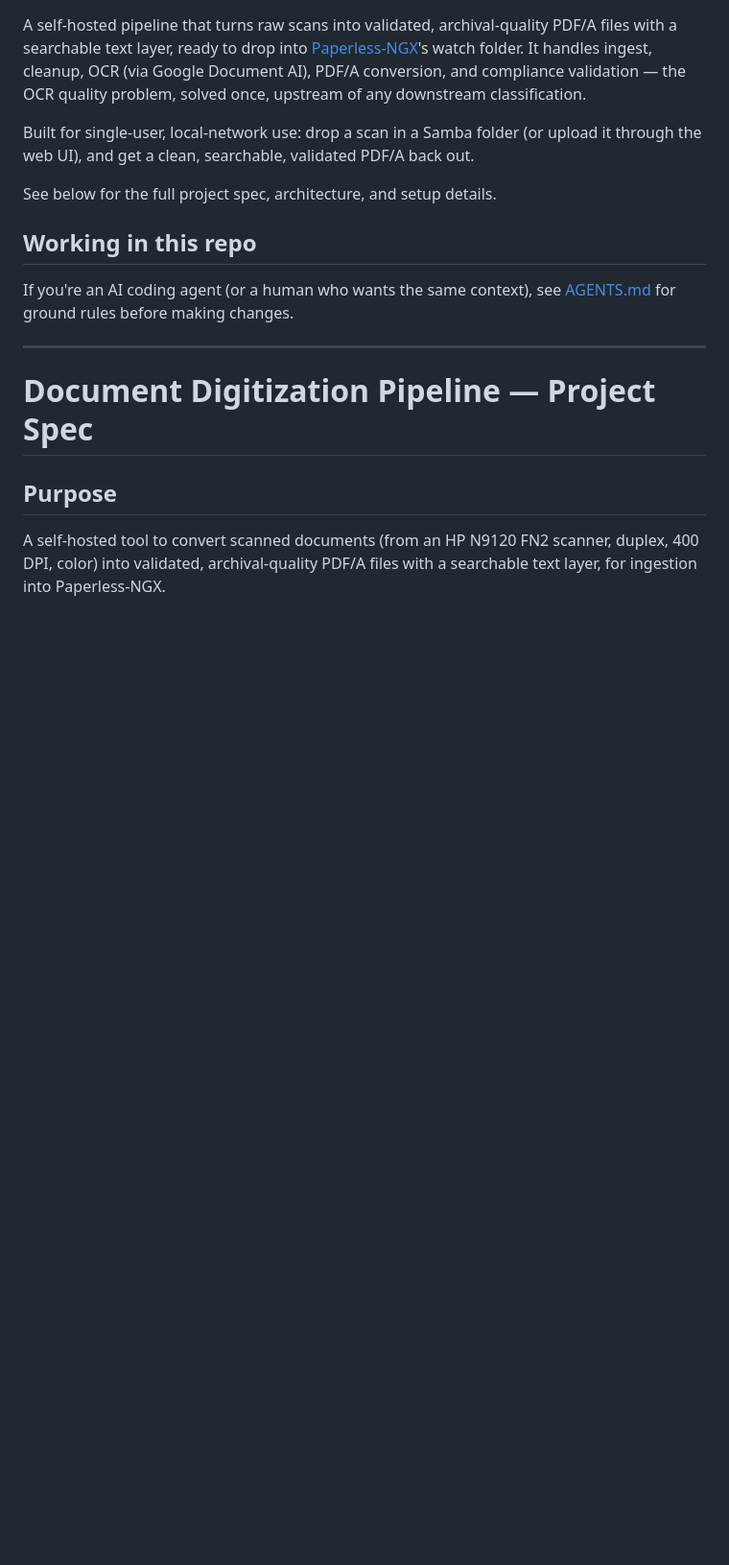
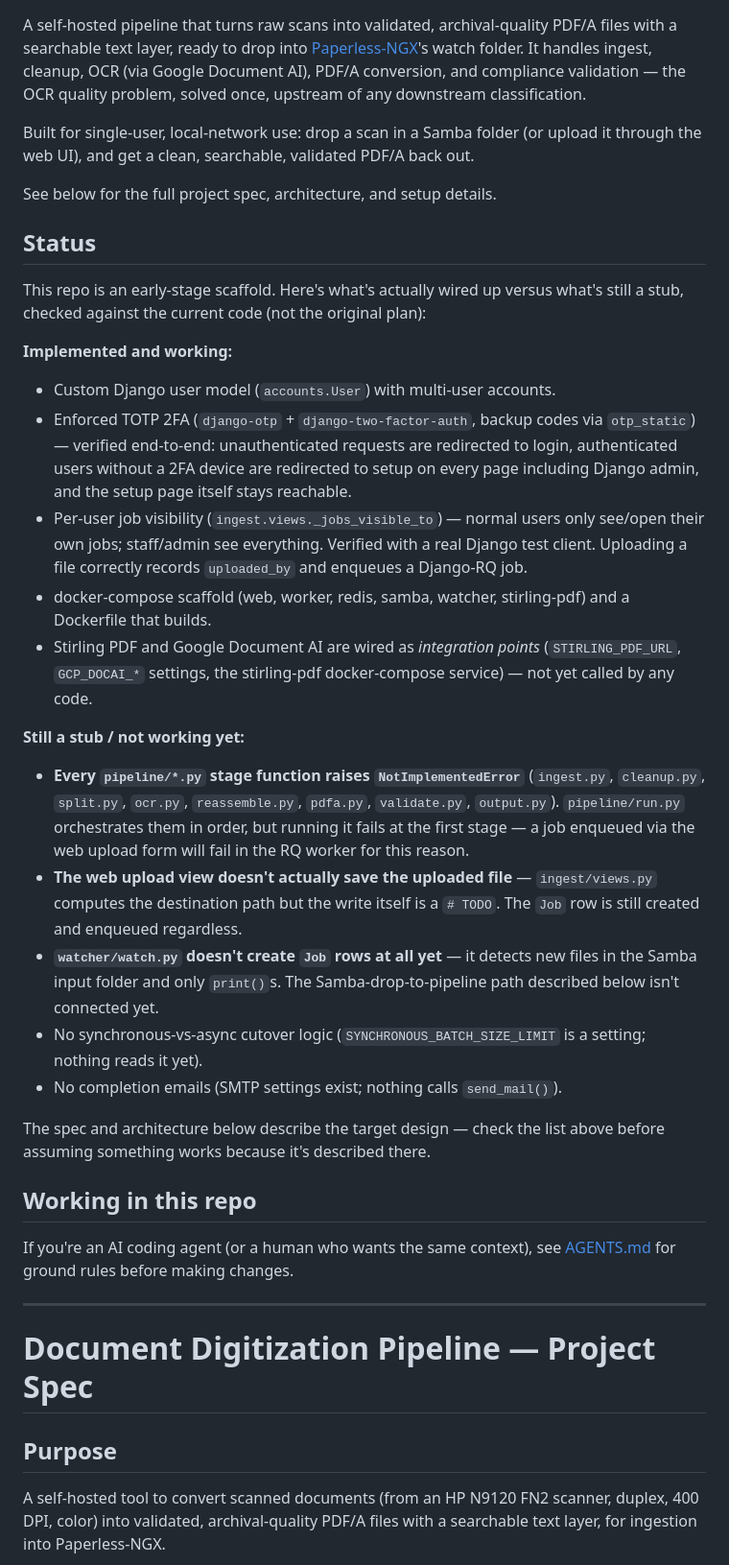
Before and after one commit to matthewmilesuk/paperless-ocr-pipeline, a Markdown page: README.md, the part around one of its changes. Shown at 96% size. GitHub-like rendering; blank space fills up the shorter version.

```diff
--- a/README.md
+++ b/README.md
@@ -12,6 +12,48 @@ upload it through the web UI), and get a clean, searchable, validated PDF/A
 back out.
 
 See below for the full project spec, architecture, and setup details.
+
+## Status
+
+This repo is an early-stage scaffold. Here's what's actually wired up
+versus what's still a stub, checked against the current code (not the
+original plan):
+
+**Implemented and working:**
+- Custom Django user model (`accounts.User`) with multi-user accounts.
+- Enforced TOTP 2FA (`django-otp` + `django-two-factor-auth`, backup codes
+  via `otp_static`) — verified end-to-end: unauthenticated requests are
+  redirected to login, authenticated users without a 2FA device are
+  redirected to setup on every page including Django admin, and the setup
+  page itself stays reachable.
+- Per-user job visibility (`ingest.views._jobs_visible_to`) — normal users
+  only see/open their own jobs; staff/admin see everything. Verified with
+  a real Django test client. Uploading a file correctly records
+  `uploaded_by` and enqueues a Django-RQ job.
+- docker-compose scaffold (web, worker, redis, samba, watcher,
+  stirling-pdf) and a Dockerfile that builds.
+- Stirling PDF and Google Document AI are wired as *integration points*
+  (`STIRLING_PDF_URL`, `GCP_DOCAI_*` settings, the stirling-pdf
+  docker-compose service) — not yet called by any code.
+
+**Still a stub / not working yet:**
+- **Every `pipeline/*.py` stage function raises `NotImplementedError`**
+  (`ingest.py`, `cleanup.py`, `split.py`, `ocr.py`, `reassemble.py`,
+  `pdfa.py`, `validate.py`, `output.py`). `pipeline/run.py` orchestrates
+  them in order, but running it fails at the first stage — a job enqueued
+  via the web upload form will fail in the RQ worker for this reason.
+- **The web upload view doesn't actually save the uploaded file** —
+  `ingest/views.py` computes the destination path but the write itself is
+  a `# TODO`. The `Job` row is still created and enqueued regardless.
+- **`watcher/watch.py` doesn't create `Job` rows at all yet** — it detects
+  new files in the Samba input folder and only `print()`s. The
+  Samba-drop-to-pipeline path described below isn't connected yet.
+- No synchronous-vs-async cutover logic (`SYNCHRONOUS_BATCH_SIZE_LIMIT` is
+  a setting; nothing reads it yet).
+- No completion emails (SMTP settings exist; nothing calls `send_mail()`).
+
+The spec and architecture below describe the target design — check the
+list above before assuming something works because it's described there.
 
 ## Working in this repo
 
```
Also changed, not shown: other parts of README.md (+12 -3 lines), CHANGELOG.md (added, +77 -0 lines).
